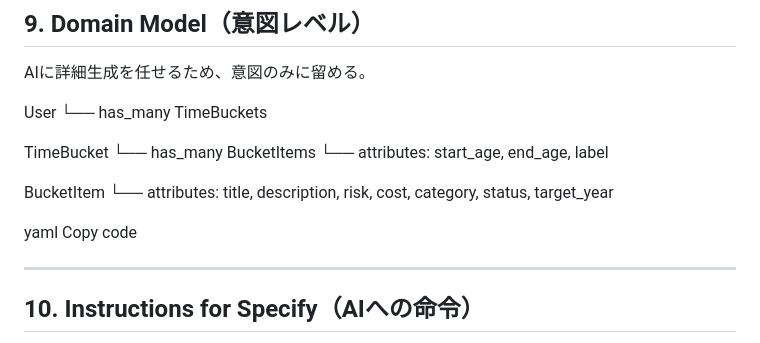
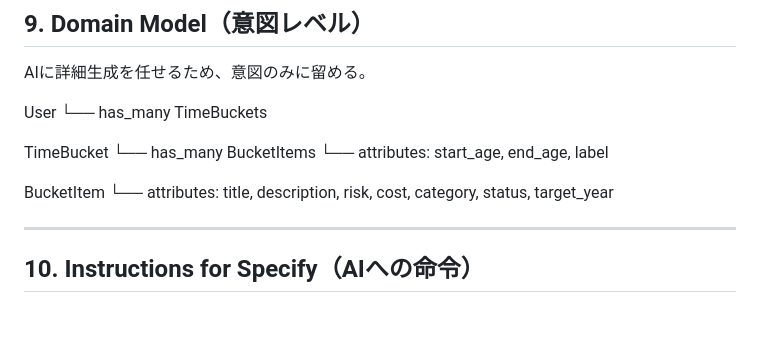
Before and after one commit to yminamiyama/time-bucket, a Markdown page: docs/time-bucket-app.input.md, the part around the change. GitHub-like rendering; blank space fills up the shorter version.

Commit message:
Update docs/time-bucket-app.input.md to remove waste description.
Co-authored-by: Copilot <175728472+Copilot@users.noreply.github.com>

```diff
--- a/docs/time-bucket-app.input.md
+++ b/docs/time-bucket-app.input.md
@@ -143,8 +143,6 @@ TimeBucket
 BucketItem
 └── attributes: title, description, risk, cost, category, status, target_year
 
-yaml
-Copy code
 
 ---
 
```
